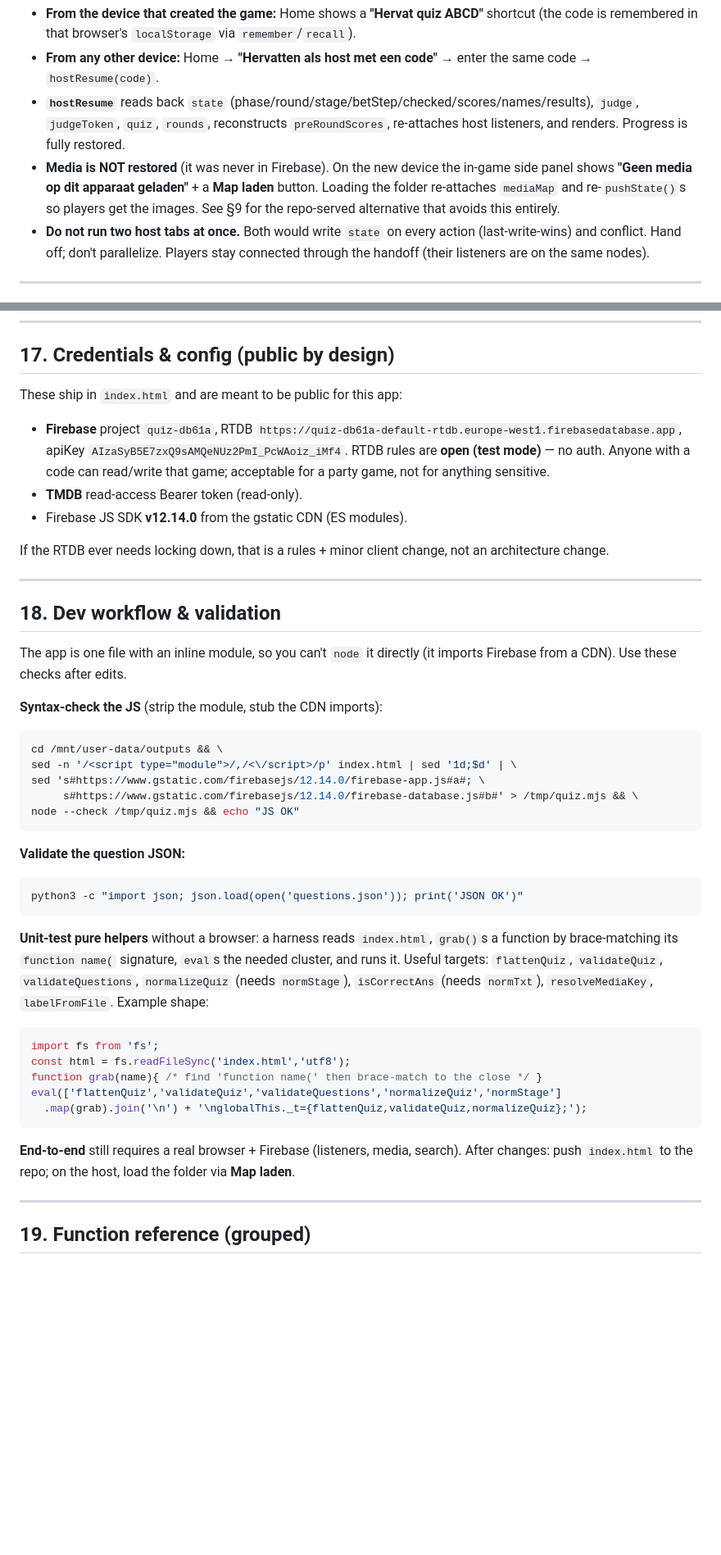
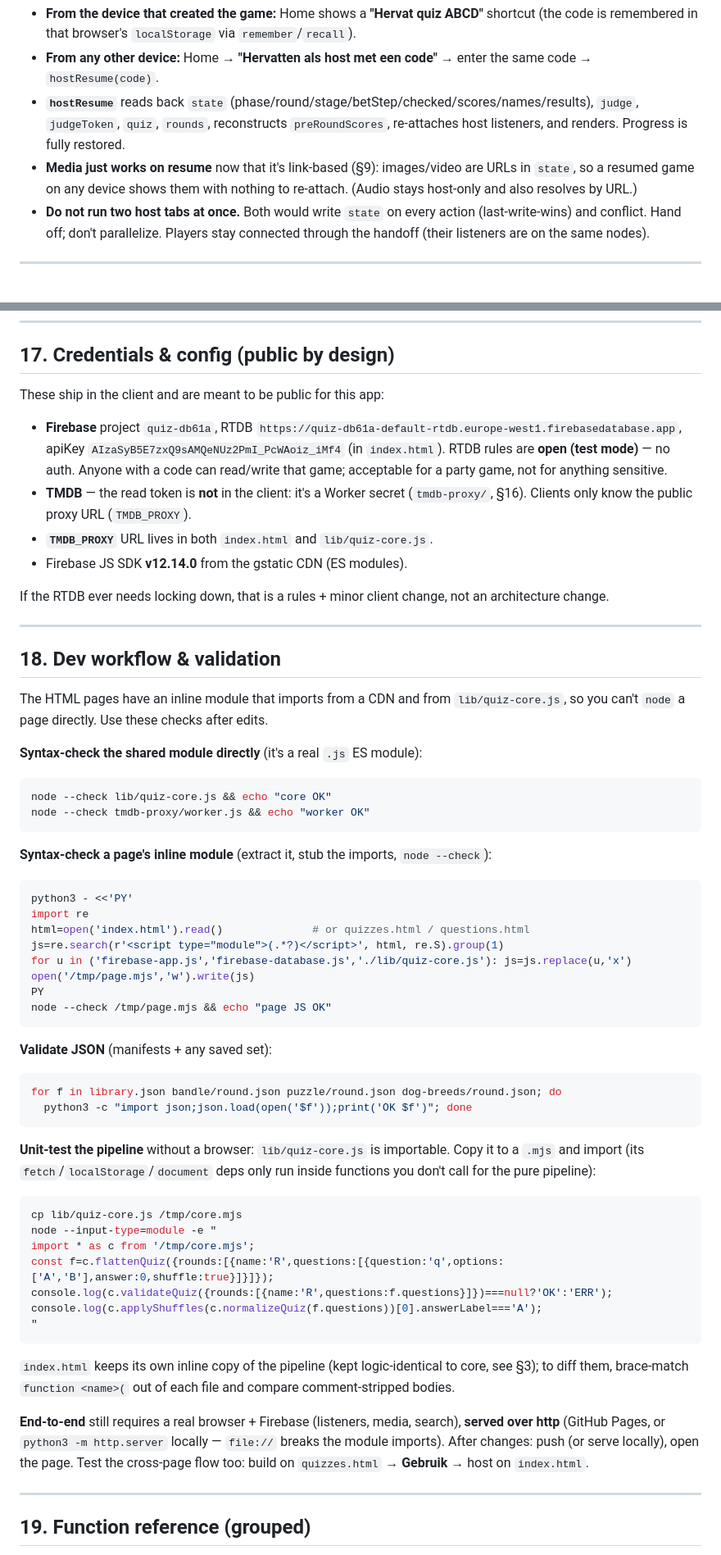
Before and after one commit to NikkiBouman/Quiz, a Markdown page: ARCHITECTURE.md, 2 parts joined by grey strips. Shown at 82% size. GitHub-like rendering; blank space fills up the shorter version.

````diff
--- a/ARCHITECTURE.md
+++ b/ARCHITECTURE.md
@@ -428,10 +449,9 @@ Because all shared state is in Firebase, a host can move to another device.
 - **`hostResume`** reads back `state` (phase/round/stage/betStep/checked/scores/names/results),
   `judge`, `judgeToken`, `quiz`, `rounds`, reconstructs `preRoundScores`, re-attaches host
   listeners, and renders. Progress is fully restored.
-- **Media is NOT restored** (it was never in Firebase). On the new device the in-game side
-  panel shows **"Geen media op dit apparaat geladen"** + a **Map laden** button. Loading the
-  folder re-attaches `mediaMap` and re-`pushState()`s so players get the images. See §9 for
-  the repo-served alternative that avoids this entirely.
+- **Media just works on resume** now that it's link-based (§9): images/video are URLs in `state`,
+  so a resumed game on any device shows them with nothing to re-attach. (Audio stays host-only and
+  also resolves by URL.)
 - **Do not run two host tabs at once.** Both would write `state` on every action
   (last-write-wins) and conflict. Hand off; don't parallelize. Players stay connected through
   the handoff (their listeners are on the same nodes).
@@ -461,14 +481,16 @@ Because all shared state is in Firebase, a host can move to another device.
 
 ## 17. Credentials & config (public by design)
 
-These ship in `index.html` and are meant to be public for this app:
+These ship in the client and are meant to be public for this app:
 
 - **Firebase** project `quiz-db61a`, RTDB
   `https://quiz-db61a-default-rtdb.europe-west1.firebasedatabase.app`,
-  apiKey `AIzaSyB5E7zxQ9sAMQeNUz2PmI_PcWAoiz_iMf4`. RTDB rules are **open (test mode)** — no
-  auth. Anyone with a code can read/write that game; acceptable for a party game, not for
-  anything sensitive.
-- **TMDB** read-access Bearer token (read-only).
+  apiKey `AIzaSyB5E7zxQ9sAMQeNUz2PmI_PcWAoiz_iMf4` (in `index.html`). RTDB rules are **open (test
+  mode)** — no auth. Anyone with a code can read/write that game; acceptable for a party game,
+  not for anything sensitive.
+- **TMDB** — the read token is **not** in the client: it's a Worker secret (`tmdb-proxy/`, §16).
+  Clients only know the public proxy URL (`TMDB_PROXY`).
+- **`TMDB_PROXY`** URL lives in both `index.html` and `lib/quiz-core.js`.
 - Firebase JS SDK **v12.14.0** from the gstatic CDN (ES modules).
 
 If the RTDB ever needs locking down, that is a rules + minor client change, not an
@@ -478,38 +500,52 @@ architecture change.
 
 ## 18. Dev workflow & validation
 
-The app is one file with an inline module, so you can't `node` it directly (it imports
-Firebase from a CDN). Use these checks after edits.
+The HTML pages have an inline module that imports from a CDN and from `lib/quiz-core.js`, so you
+can't `node` a page directly. Use these checks after edits.
 
-**Syntax-check the JS** (strip the module, stub the CDN imports):
+**Syntax-check the shared module directly** (it's a real `.js` ES module):
 ```bash
-cd /mnt/user-data/outputs && \
-sed -n '/<script type="module">/,/<\/script>/p' index.html | sed '1d;$d' | \
-sed 's#https://www.gstatic.com/firebasejs/12.14.0/firebase-app.js#a#; \
-     s#https://www.gstatic.com/firebasejs/12.14.0/firebase-database.js#b#' > /tmp/quiz.mjs && \
-node --check /tmp/quiz.mjs && echo "JS OK"
+node --check lib/quiz-core.js && echo "core OK"
+node --check tmdb-proxy/worker.js && echo "worker OK"
 ```
 
-**Validate the question JSON:**
+**Syntax-check a page's inline module** (extract it, stub the imports, `node --check`):
 ```bash
-python3 -c "import json; json.load(open('questions.json')); print('JSON OK')"
+python3 - <<'PY'
+import re
+html=open('index.html').read()              # or quizzes.html / questions.html
+js=re.search(r'<script type="module">(.*?)</script>', html, re.S).group(1)
+for u in ('firebase-app.js','firebase-database.js','./lib/quiz-core.js'): js=js.replace(u,'x')
+open('/tmp/page.mjs','w').write(js)
+PY
+node --check /tmp/page.mjs && echo "page JS OK"
 ```
 
-**Unit-test pure helpers** without a browser: a harness reads `index.html`, `grab()`s a
-function by brace-matching its `function name(` signature, `eval`s the needed cluster, and
-runs it. Useful targets: `flattenQuiz`, `validateQuiz`, `validateQuestions`, `normalizeQuiz`
-(needs `normStage`), `isCorrectAns` (needs `normTxt`), `resolveMediaKey`, `labelFromFile`.
-Example shape:
-```js
-import fs from 'fs';
-const html = fs.readFileSync('index.html','utf8');
-function grab(name){ /* find 'function name(' then brace-match to the close */ }
-eval(['flattenQuiz','validateQuiz','validateQuestions','normalizeQuiz','normStage']
-  .map(grab).join('\n') + '\nglobalThis._t={flattenQuiz,validateQuiz,normalizeQuiz};');
+**Validate JSON** (manifests + any saved set):
+```bash
+for f in library.json bandle/round.json puzzle/round.json dog-breeds/round.json; do
+  python3 -c "import json;json.load(open('$f'));print('OK $f')"; done
 ```
 
-**End-to-end** still requires a real browser + Firebase (listeners, media, search). After
-changes: push `index.html` to the repo; on the host, load the folder via **Map laden**.
+**Unit-test the pipeline** without a browser: `lib/quiz-core.js` is importable. Copy it to a
+`.mjs` and import (its `fetch`/`localStorage`/`document` deps only run inside functions you don't
+call for the pure pipeline):
+```bash
+cp lib/quiz-core.js /tmp/core.mjs
+node --input-type=module -e "
+import * as c from '/tmp/core.mjs';
+const f=c.flattenQuiz({rounds:[{name:'R',questions:[{question:'q',options:['A','B'],answer:0,shuffle:true}]}]});
+console.log(c.validateQuiz({rounds:[{name:'R',questions:f.questions}]})===null?'OK':'ERR');
+console.log(c.applyShuffles(c.normalizeQuiz(f.questions))[0].answerLabel==='A');
+"
+```
+`index.html` keeps its own inline copy of the pipeline (kept logic-identical to core, see §3); to
+diff them, brace-match `function <name>(` out of each file and compare comment-stripped bodies.
+
+**End-to-end** still requires a real browser + Firebase (listeners, media, search), **served over
+http** (GitHub Pages, or `python3 -m http.server` locally — `file://` breaks the module imports).
+After changes: push (or serve locally), open the page. Test the cross-page flow too: build on
+`quizzes.html` → **Gebruik** → host on `index.html`.
 
 ---
 
````
Also changed, not shown: other parts of ARCHITECTURE.md (+126 -94 lines).
